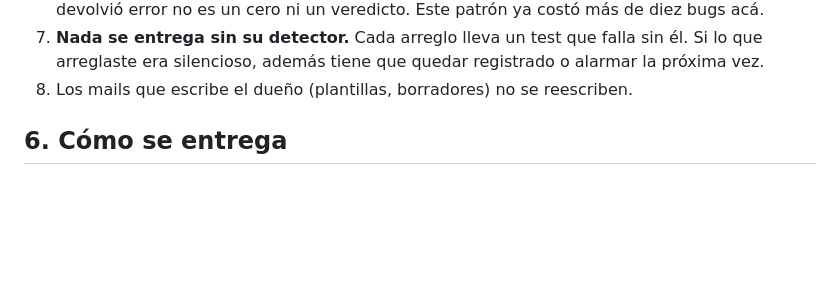
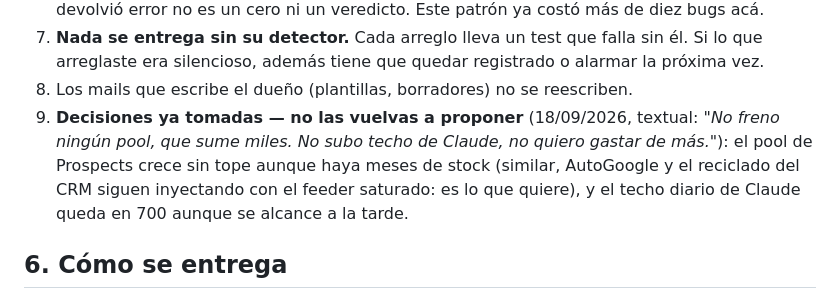
Before and after one commit to mgargiulo-cell/adeq-toolbar, a Markdown page: REVISION-SEMANAL.md, the part around the change. Drawn GitHub-style; blank space fills up the shorter version.

Commit message:
Manual de la revision: dos decisiones del duenio ya tomadas (el pool no se frena, el techo de Claude no se sube)
Co-Authored-By: Claude Fable 5.1 <noreply@anthropic.com>

```diff
--- a/REVISION-SEMANAL.md
+++ b/REVISION-SEMANAL.md
@@ -98,6 +98,10 @@ Cosas que **parecen** fallas y no lo son (no las "arregles"):
 7. **Nada se entrega sin su detector.** Cada arreglo lleva un test que falla sin él. Si lo que arreglaste
    era silencioso, además tiene que quedar registrado o alarmar la próxima vez.
 8. Los mails que escribe el dueño (plantillas, borradores) no se reescriben.
+9. **Decisiones ya tomadas — no las vuelvas a proponer** (18/09/2026, textual: *"No freno ningún pool, que
+   sume miles. No subo techo de Claude, no quiero gastar de más."*): el pool de Prospects crece sin tope
+   aunque haya meses de stock (similar, AutoGoogle y el reciclado del CRM siguen inyectando con el feeder
+   saturado: es lo que quiere), y el techo diario de Claude queda en 700 aunque se alcance a la tarde.
 
 ## 6. Cómo se entrega
 
```
